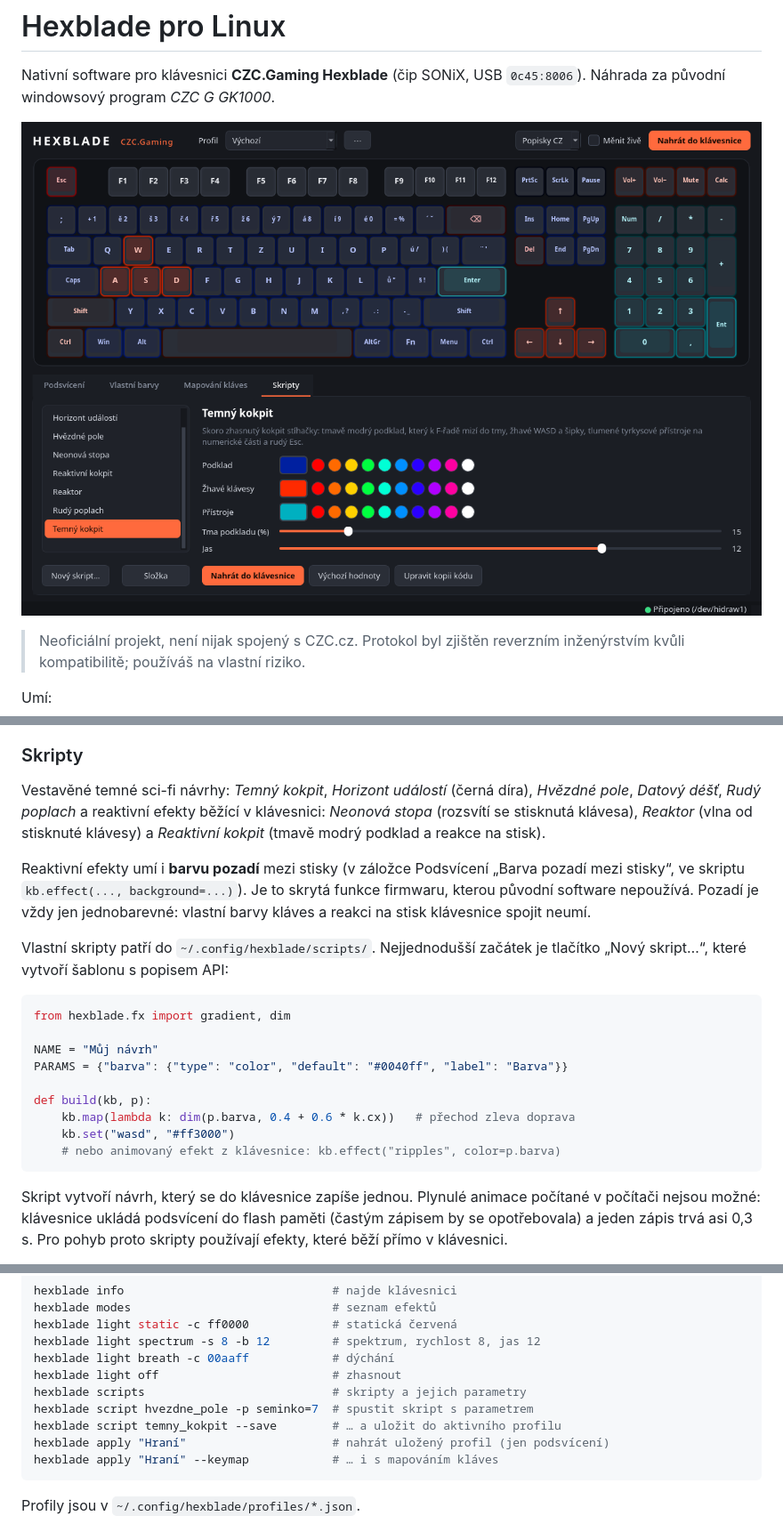
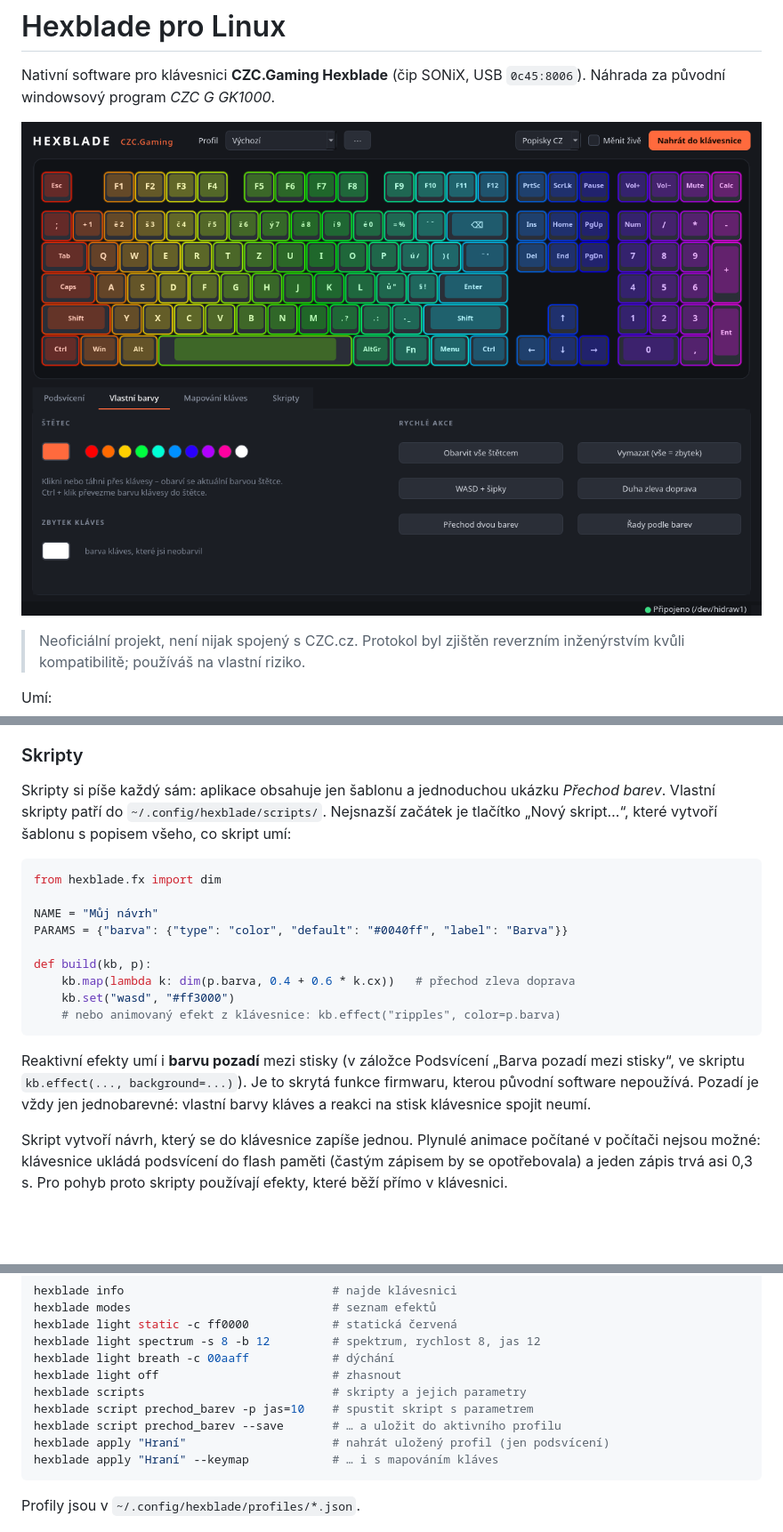
Before and after one commit to Matys134/hexblade, a Markdown page: README.md, 3 parts joined by grey strips. Shown at 89% size. GitHub-like rendering; pictures changed too: docs/screenshot.png; blank space fills up the shorter version.

````diff
--- a/README.md
+++ b/README.md
@@ -57,23 +57,13 @@ Grafické rozhraní: spusť **Hexblade** z menu, nebo `hexblade`.
 
 ### Skripty
 
-Vestavěné temné sci-fi návrhy: *Temný kokpit*, *Horizont událostí* (černá
-díra), *Hvězdné pole*, *Datový déšť*, *Rudý poplach* a reaktivní efekty běžící
-v klávesnici: *Neonová stopa* (rozsvítí se stisknutá klávesa), *Reaktor*
-(vlna od stisknuté klávesy) a *Reaktivní kokpit* (tmavě modrý podklad
-a reakce na stisk).
-
-Reaktivní efekty umí i **barvu pozadí** mezi stisky (v záložce Podsvícení
-„Barva pozadí mezi stisky“, ve skriptu `kb.effect(..., background=...)`).
-Je to skrytá funkce firmwaru, kterou původní software nepoužívá. Pozadí je
-vždy jen jednobarevné: vlastní barvy kláves a reakci na stisk klávesnice
-spojit neumí.
-
-Vlastní skripty patří do `~/.config/hexblade/scripts/`. Nejjednodušší
-začátek je tlačítko „Nový skript…“, které vytvoří šablonu s popisem API:
+Skripty si píše každý sám: aplikace obsahuje jen šablonu a jednoduchou
+ukázku *Přechod barev*. Vlastní skripty patří do
+`~/.config/hexblade/scripts/`. Nejsnazší začátek je tlačítko
+„Nový skript…“, které vytvoří šablonu s popisem všeho, co skript umí:
 
 ```python
-from hexblade.fx import gradient, dim
+from hexblade.fx import dim
 
 NAME = "Můj návrh"
 PARAMS = {"barva": {"type": "color", "default": "#0040ff", "label": "Barva"}}
@@ -83,6 +73,12 @@ def build(kb, p):
     kb.set("wasd", "#ff3000")
     # nebo animovaný efekt z klávesnice: kb.effect("ripples", color=p.barva)
 ```
+
+Reaktivní efekty umí i **barvu pozadí** mezi stisky (v záložce Podsvícení
+„Barva pozadí mezi stisky“, ve skriptu `kb.effect(..., background=...)`).
+Je to skrytá funkce firmwaru, kterou původní software nepoužívá. Pozadí je
+vždy jen jednobarevné: vlastní barvy kláves a reakci na stisk klávesnice
+spojit neumí.
 
 Skript vytvoří návrh, který se do klávesnice zapíše jednou. Plynulé animace
 počítané v počítači nejsou možné: klávesnice ukládá podsvícení do flash
@@ -101,8 +97,8 @@ hexblade light spectrum -s 8 -b 12         # spektrum, rychlost 8, jas 12
 hexblade light breath -c 00aaff            # dýchání
 hexblade light off                         # zhasnout
 hexblade scripts                           # skripty a jejich parametry
-hexblade script hvezdne_pole -p seminko=7  # spustit skript s parametrem
-hexblade script temny_kokpit --save        # … a uložit do aktivního profilu
+hexblade script prechod_barev -p jas=10    # spustit skript s parametrem
+hexblade script prechod_barev --save       # … a uložit do aktivního profilu
 hexblade apply "Hraní"                     # nahrát uložený profil (jen podsvícení)
 hexblade apply "Hraní" --keymap            # … i s mapováním kláves
 ```
````
Also changed, not shown: 10 other files.
